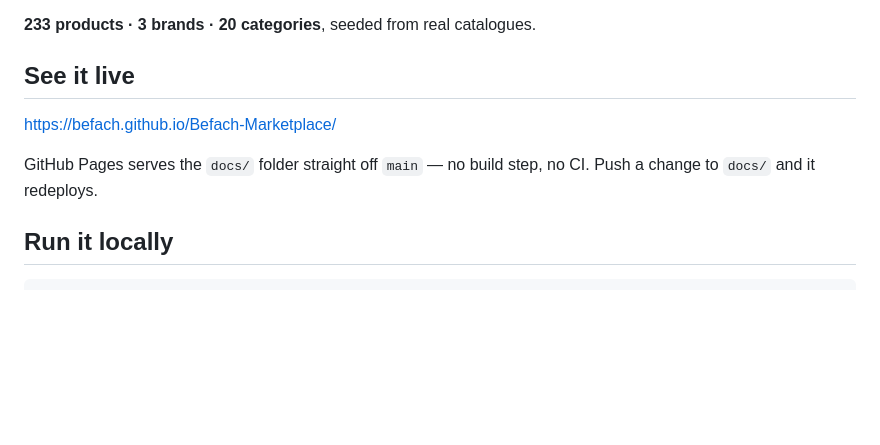
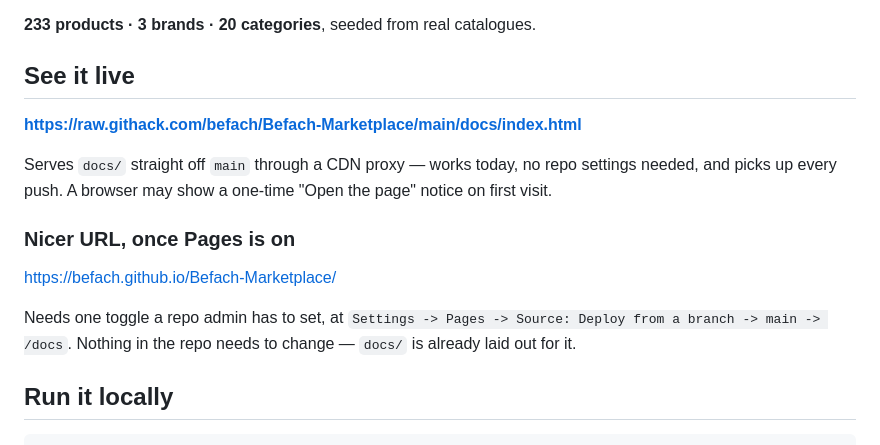
Before and after one commit to befach/Befach-Marketplace, a Markdown page: README.md, the part around the change. Rendered like a GitHub page; blank space fills up the shorter version.

Commit message:
Document the live URL
raw.githack.com serves docs/ off main with no repo settings required, so
the site is publicly viewable today. Keeps the Pages instructions for the
nicer github.io URL once an admin flips the source toggle.

Co-Authored-By: Claude Opus 5 <noreply@anthropic.com>

```diff
--- a/README.md
+++ b/README.md
@@ -7,10 +7,19 @@ makers sell wholesale to independent Indian retailers.
 
 ## See it live
 
+**https://raw.githack.com/befach/Befach-Marketplace/main/docs/index.html**
+
+Serves `docs/` straight off `main` through a CDN proxy — works today, no repo
+settings needed, and picks up every push. A browser may show a one-time
+"Open the page" notice on first visit.
+
+### Nicer URL, once Pages is on
+
 https://befach.github.io/Befach-Marketplace/
 
-GitHub Pages serves the `docs/` folder straight off `main` — no build step, no CI.
-Push a change to `docs/` and it redeploys.
+Needs one toggle a repo admin has to set, at
+`Settings -> Pages -> Source: Deploy from a branch -> main -> /docs`.
+Nothing in the repo needs to change — `docs/` is already laid out for it.
 
 ## Run it locally
 
```
